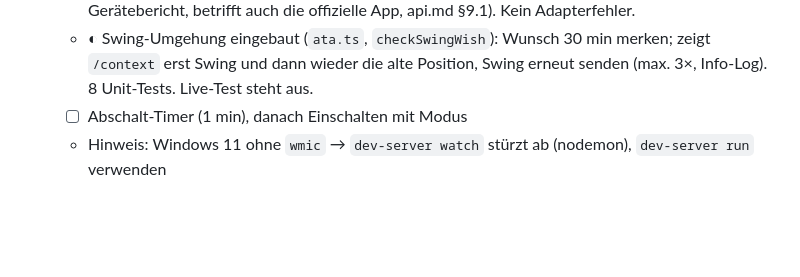
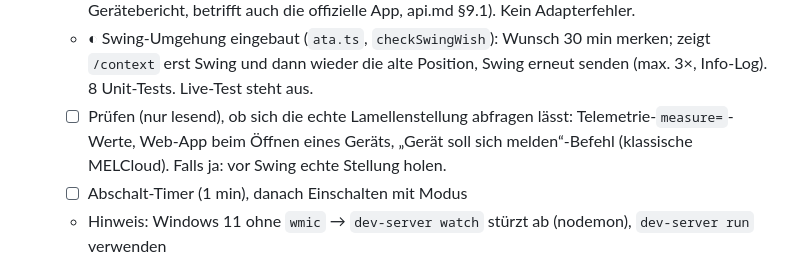
Before and after one commit to Sven-83/ioBroker.melhome, a Markdown page: docs/PLAN.md, the part around the change. Drawn GitHub-style; blank space fills up the shorter version.

Commit message:
docs: plan check for querying the actual vane position
Co-Authored-By: Claude Opus 5.5 <noreply@anthropic.com>

```diff
--- a/docs/PLAN.md
+++ b/docs/PLAN.md
@@ -59,6 +59,7 @@ Status-Legende: ☐ offen · ◐ in Arbeit · ☑ erledigt
   - ☑ 2026-10-13 Lüfter 3 → 2, Höhenlamelle 5 → 3, Seitenlamelle Swing → Mitte und zurück: je PUT 200, ack=true, Cloud nach Sperre + App/Gerät bestätigt
   - ☑ 2026-10-13 Seitenlamelle Swing: Ursache gefunden (Cloud verwirft Swing bis zum nächsten Gerätebericht, betrifft auch die offizielle App, api.md §9.1). Kein Adapterfehler.
   - ◐ Swing-Umgehung eingebaut (`ata.ts`, `checkSwingWish`): Wunsch 30 min merken; zeigt `/context` erst Swing und dann wieder die alte Position, Swing erneut senden (max. 3×, Info-Log). 8 Unit-Tests. Live-Test steht aus.
+  - ☐ Prüfen (nur lesend), ob sich die echte Lamellenstellung abfragen lässt: Telemetrie-`measure=`-Werte, Web-App beim Öffnen eines Geräts, „Gerät soll sich melden“-Befehl (klassische MELCloud). Falls ja: vor Swing echte Stellung holen.
   - ☐ Abschalt-Timer (1 min), danach Einschalten mit Modus
   - Hinweis: Windows 11 ohne `wmic` → `dev-server watch` stürzt ab (nodemon), `dev-server run` verwenden
 
```
